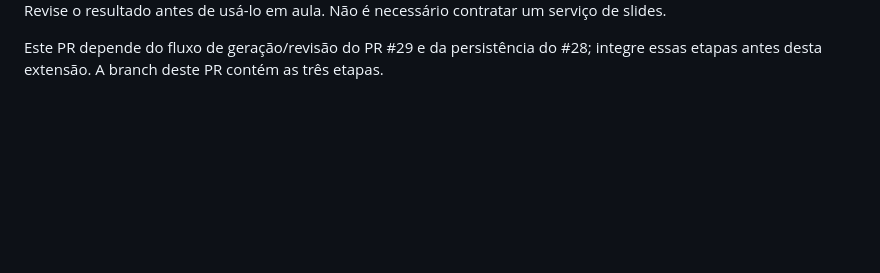
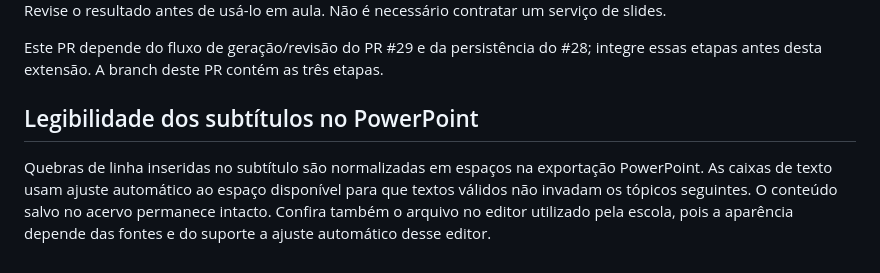
Before and after one commit to flavioptu2007-svg/IA-Lab-Monolito, a Markdown page: FREE_EDUCATION_TOOLS.md, the part around the change. GitHub-like rendering; blank space fills up the shorter version.

Commit message:
docs(slides): esclarecer ajuste dos subtítulos no PowerPoint

```diff
--- a/FREE_EDUCATION_TOOLS.md
+++ b/FREE_EDUCATION_TOOLS.md
@@ -118,3 +118,11 @@ resultado antes de usá-lo em aula. Não é necessário contratar um serviço de
 
 Este PR depende do fluxo de geração/revisão do PR #29 e da persistência do #28;
 integre essas etapas antes desta extensão. A branch deste PR contém as três etapas.
+
+## Legibilidade dos subtítulos no PowerPoint
+
+Quebras de linha inseridas no subtítulo são normalizadas em espaços na exportação
+PowerPoint. As caixas de texto usam ajuste automático ao espaço disponível para
+que textos válidos não invadam os tópicos seguintes. O conteúdo salvo no acervo
+permanece intacto. Confira também o arquivo no editor utilizado pela escola,
+pois a aparência depende das fontes e do suporte a ajuste automático desse editor.
```
